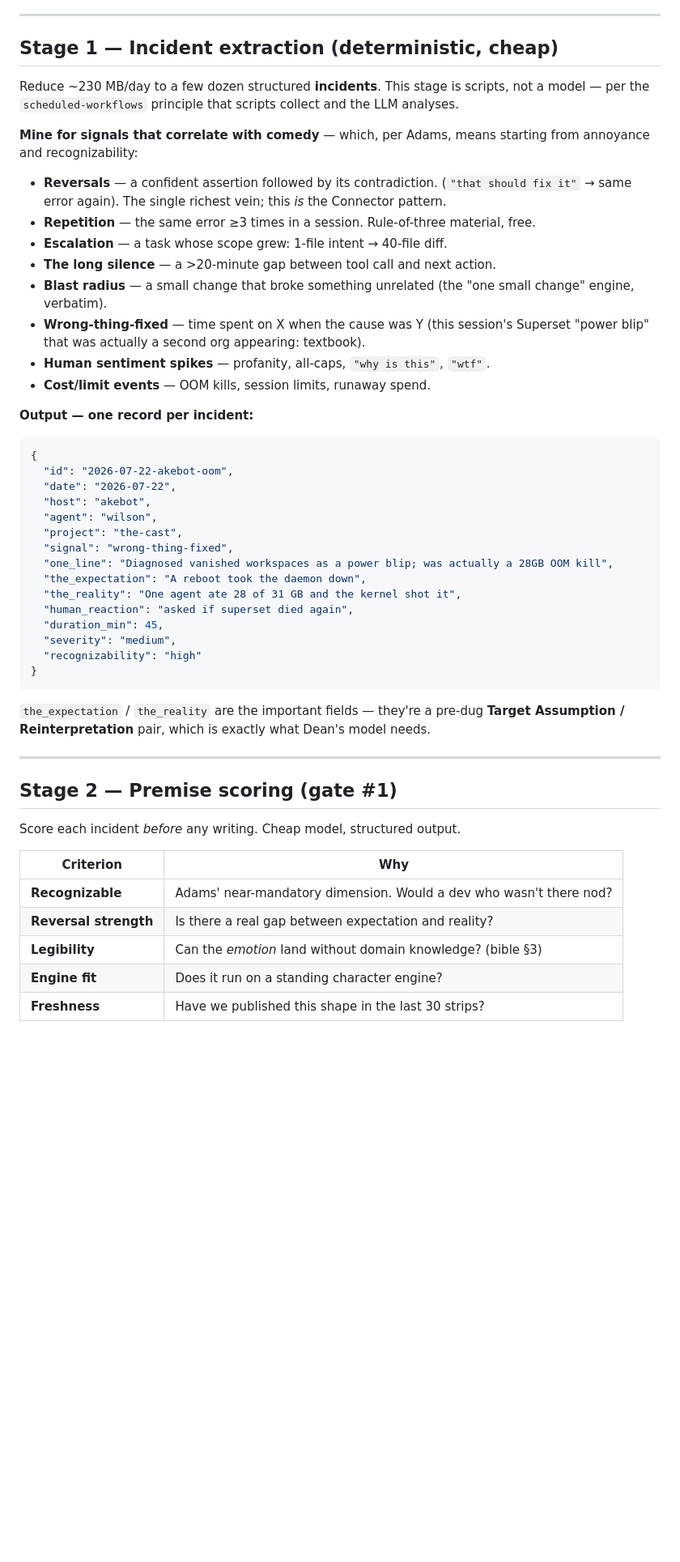
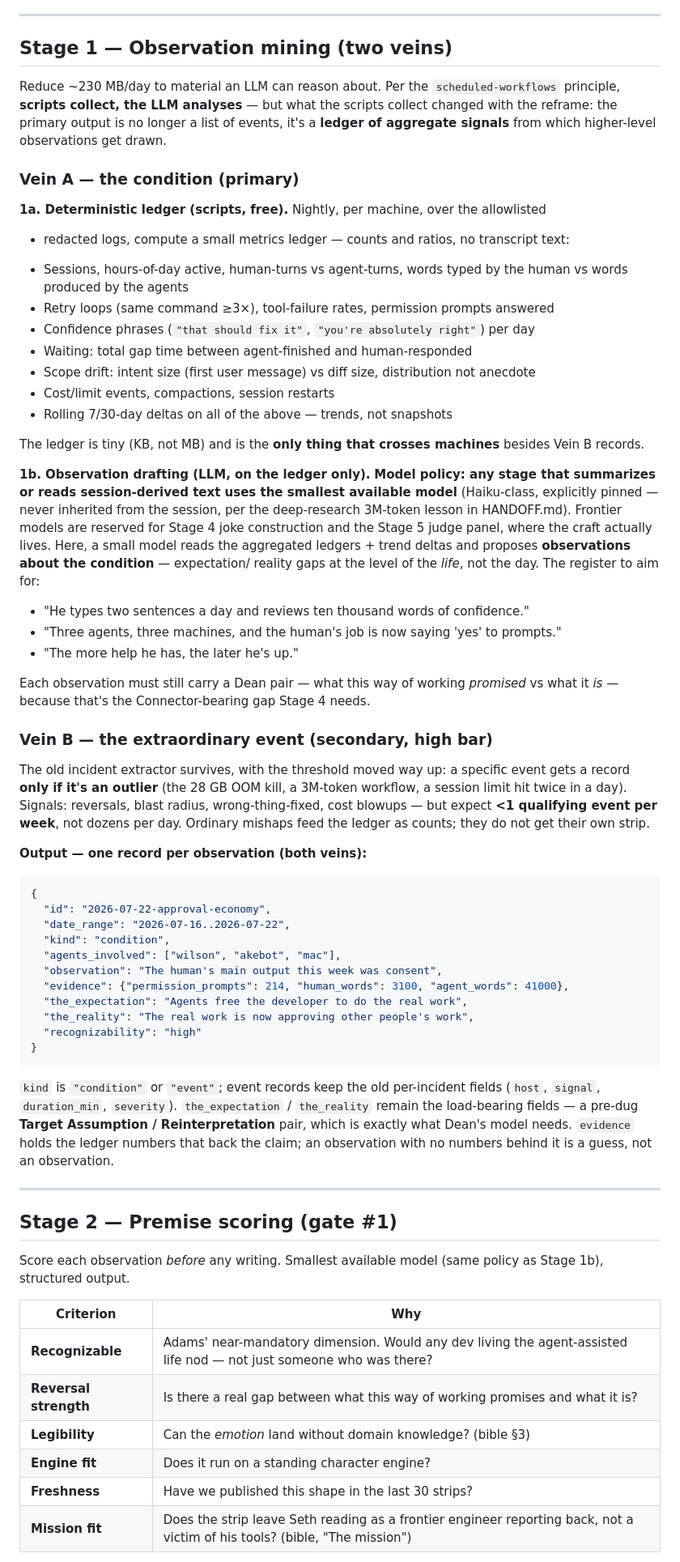
Before and after one commit to sethgho/the-cast, a Markdown page: writing/derivation.md, the part around one of its changes. Shown at 81% size. GitHub-like rendering; blank space fills up the shorter version.

Commit message:
docs(writing): reframe to condition-observations; mission statement; small-model policy
- derivation.md: Stage 1 is now observation mining (Vein A condition ledger +
  Vein B extraordinary events only), per Seth's reframe away from incidents
- Smallest-model policy pinned for all session-text summarization stages
- bible.md: mission statement — brand Seth as a frontier AI engineer; Stage 2
  gains a Mission fit criterion

Co-Authored-By: Claude Fable 5 <noreply@anthropic.com>
Claude-Session: https://claude.ai/code/session_01RBHpwdcwUAKwhHfmUubcQ5

````diff
--- a/writing/derivation.md
+++ b/writing/derivation.md
@@ -42,60 +49,88 @@ credentials. Harvest must:
 
 ---
 
-## Stage 1 — Incident extraction (deterministic, cheap)
+## Stage 1 — Observation mining (two veins)
 
-Reduce ~230 MB/day to a few dozen structured **incidents**. This stage is scripts, not a
-model — per the `scheduled-workflows` principle that scripts collect and the LLM analyses.
+Reduce ~230 MB/day to material an LLM can reason about. Per the `scheduled-workflows`
+principle, **scripts collect, the LLM analyses** — but what the scripts collect changed
+with the reframe: the primary output is no longer a list of events, it's a **ledger of
+aggregate signals** from which higher-level observations get drawn.
 
-**Mine for signals that correlate with comedy** — which, per Adams, means starting from
-annoyance and recognizability:
+### Vein A — the condition (primary)
 
-- **Reversals** — a confident assertion followed by its contradiction. (`"that should
-  fix it"` → same error again). The single richest vein; this *is* the Connector pattern.
-- **Repetition** — the same error ≥3 times in a session. Rule-of-three material, free.
-- **Escalation** — a task whose scope grew: 1-file intent → 40-file diff.
-- **The long silence** — a >20-minute gap between tool call and next action.
-- **Blast radius** — a small change that broke something unrelated (the "one small change"
-  engine, verbatim).
-- **Wrong-thing-fixed** — time spent on X when the cause was Y (this session's Superset
-  "power blip" that was actually a second org appearing: textbook).
-- **Human sentiment spikes** — profanity, all-caps, `"why is this"`, `"wtf"`.
-- **Cost/limit events** — OOM kills, session limits, runaway spend.
+**1a. Deterministic ledger (scripts, free).** Nightly, per machine, over the allowlisted
++ redacted logs, compute a small metrics ledger — counts and ratios, no transcript text:
 
-**Output — one record per incident:**
+- Sessions, hours-of-day active, human-turns vs agent-turns, words typed by the human vs
+  words produced by the agents
+- Retry loops (same command ≥3×), tool-failure rates, permission prompts answered
+- Confidence phrases (`"that should fix it"`, `"you're absolutely right"`) per day
+- Waiting: total gap time between agent-finished and human-responded
+- Scope drift: intent size (first user message) vs diff size, distribution not anecdote
+- Cost/limit events, compactions, session restarts
+- Rolling 7/30-day deltas on all of the above — trends, not snapshots
+
+The ledger is tiny (KB, not MB) and is the **only thing that crosses machines** besides
+Vein B records.
+
+**1b. Observation drafting (LLM, on the ledger only).** **Model policy: any stage that
+summarizes or reads session-derived text uses the smallest available model** (Haiku-class,
+explicitly pinned — never inherited from the session, per the deep-research 3M-token
+lesson in HANDOFF.md). Frontier models are reserved for Stage 4 joke construction and the
+Stage 5 judge panel, where the craft actually lives. Here, a small model reads the
+aggregated ledgers + trend deltas and proposes **observations about the condition** — expectation/
+reality gaps at the level of the *life*, not the day. The register to aim for:
+
+- "He types two sentences a day and reviews ten thousand words of confidence."
+- "Three agents, three machines, and the human's job is now saying 'yes' to prompts."
+- "The more help he has, the later he's up."
+
+Each observation must still carry a Dean pair — what this way of working *promised* vs
+what it *is* — because that's the Connector-bearing gap Stage 4 needs.
+
+### Vein B — the extraordinary event (secondary, high bar)
+
+The old incident extractor survives, with the threshold moved way up: a specific event
+gets a record **only if it's an outlier** (the 28 GB OOM kill, a 3M-token workflow, a
+session limit hit twice in a day). Signals: reversals, blast radius, wrong-thing-fixed,
+cost blowups — but expect **<1 qualifying event per week**, not dozens per day. Ordinary
+mishaps feed the ledger as counts; they do not get their own strip.
+
+**Output — one record per observation (both veins):**
 
 ```json
 {
-  "id": "2026-07-22-akebot-oom",
-  "date": "2026-07-22",
-  "host": "akebot",
-  "agent": "wilson",
-  "project": "the-cast",
-  "signal": "wrong-thing-fixed",
-  "one_line": "Diagnosed vanished workspaces as a power blip; was actually a 28GB OOM kill",
-  "the_expectation": "A reboot took the daemon down",
-  "the_reality": "One agent ate 28 of 31 GB and the kernel shot it",
-  "human_reaction": "asked if superset died again",
-  "duration_min": 45,
-  "severity": "medium",
+  "id": "2026-07-22-approval-economy",
+  "date_range": "2026-07-16..2026-07-22",
+  "kind": "condition",
+  "agents_involved": ["wilson", "akebot", "mac"],
+  "observation": "The human's main output this week was consent",
+  "evidence": {"permission_prompts": 214, "human_words": 3100, "agent_words": 41000},
+  "the_expectation": "Agents free the developer to do the real work",
+  "the_reality": "The real work is now approving other people's work",
   "recognizability": "high"
 }
 ```
 
-`the_expectation` / `the_reality` are the important fields — they're a pre-dug
-**Target Assumption / Reinterpretation** pair, which is exactly what Dean's model needs.
+`kind` is `"condition"` or `"event"`; event records keep the old per-incident fields
+(`host`, `signal`, `duration_min`, `severity`). `the_expectation` / `the_reality` remain
+the load-bearing fields — a pre-dug **Target Assumption / Reinterpretation** pair, which
+is exactly what Dean's model needs. `evidence` holds the ledger numbers that back the
+claim; an observation with no numbers behind it is a guess, not an observation.
 
 ---
 
 ## Stage 2 — Premise scoring (gate #1)
 
-Score each incident *before* any writing. Cheap model, structured output.
+Score each observation *before* any writing. Smallest available model (same policy as
+Stage 1b), structured output.
 
 | Criterion | Why |
 |---|---|
-| **Recognizable** | Adams' near-mandatory dimension. Would a dev who wasn't there nod? |
-| **Reversal strength** | Is there a real gap between expectation and reality? |
+| **Recognizable** | Adams' near-mandatory dimension. Would any dev living the agent-assisted life nod — not just someone who was there? |
+| **Reversal strength** | Is there a real gap between what this way of working promises and what it is? |
 | **Legibility** | Can the *emotion* land without domain knowledge? (bible §3) |
 | **Engine fit** | Does it run on a standing character engine? |
 | **Freshness** | Have we published this shape in the last 30 strips? |
+| **Mission fit** | Does the strip leave Seth reading as a frontier engineer reporting back, not a victim of his tools? (bible, "The mission") |
 
````
Also changed, not shown: other parts of writing/derivation.md (+16 -8 lines), writing/bible.md (+18 -0 lines).
